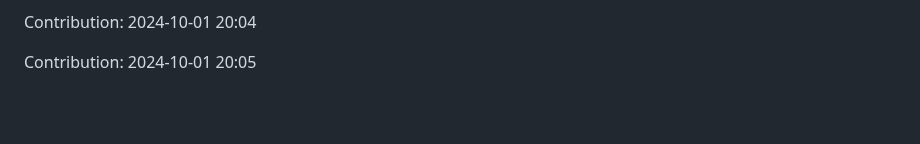
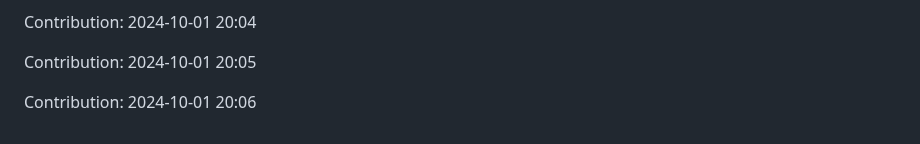
Before and after one commit to orion9ftf/scrapping-ruby-python, a Markdown page: README.md, the part around the change. Drawn GitHub-style; blank space fills up the shorter version.

Commit message:
"Contribution: 2024-10-01 20:06"

```diff
--- a/README.md
+++ b/README.md
@@ -2717,3 +2717,5 @@ Contribution: 2024-10-01 20:03
 Contribution: 2024-10-01 20:04
 
 Contribution: 2024-10-01 20:05
+
+Contribution: 2024-10-01 20:06
```
